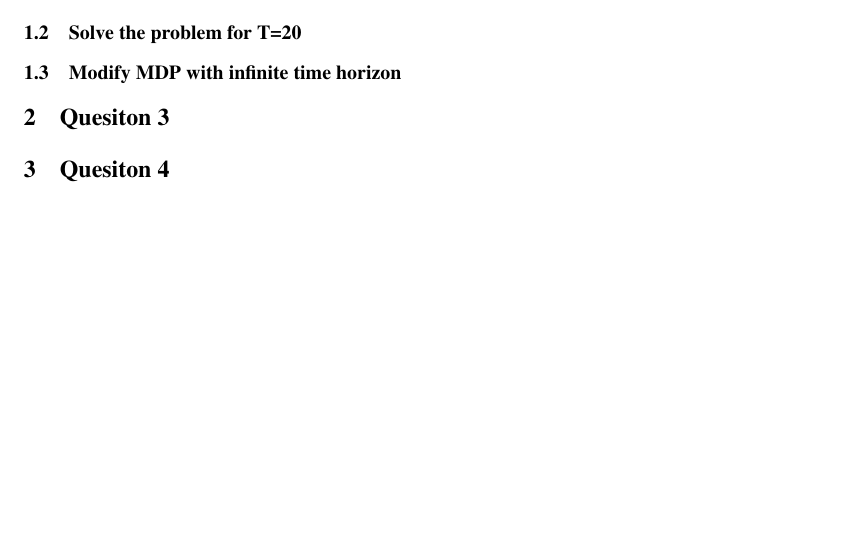
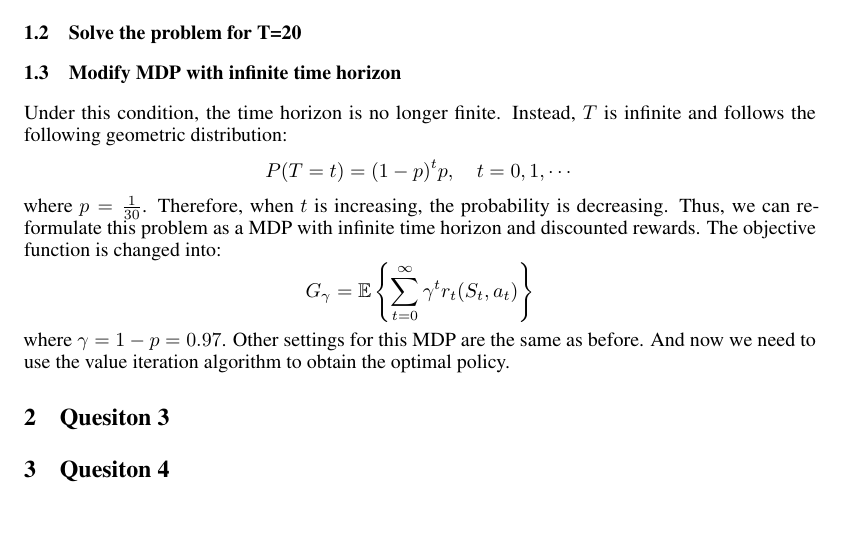
Before and after one commit to chris4540/EL2805-Reinforcement-Learning, a LaTeX document (lab1/report/LIN-CHUN-HUNG-YANG-YINI-Lab1.tex): part of page 2 of 2, cut so that both start at the same text. Compiled offline with pdfLaTeX.

Commit message:
update report p1 1.3

```diff
--- a/lab1/report/LIN-CHUN-HUNG-YANG-YINI-Lab1.tex
+++ b/lab1/report/LIN-CHUN-HUNG-YANG-YINI-Lab1.tex
@@ -88,8 +88,13 @@ $$G_T=\mathbb{E}\left\{\sum_{t=0}^T r_t(S_t,a_t)\right\}$$
 \subsection{Solve the problem for T=20}
 
 \subsection{Modify MDP with infinite time horizon}
-
-
+Under this condition, the time horizon is no longer finite. Instead, $T$ is infinite and follows the following geometric distribution:
+$$P(T=t)=(1-p)^tp, \quad t=0,1,\cdots$$
+where $p=\frac{1}{30}$. Therefore, when $t$ is increasing, the probability is decreasing.
+Thus, we can re-formulate this problem as a MDP with infinite time horizon and discounted rewards. The objective function is changed into:
+$$G_{\gamma}=\mathbb{E}\left\{\sum_{t=0}^{\infty}\gamma^t r_t(S_t,a_t)\right\}$$
+where $\gamma=1-p=0.97$.
+Other settings for this MDP are the same as before. And now we need to use the value iteration algorithm to obtain the optimal policy.
 
 % Quesiton 2
 
```
